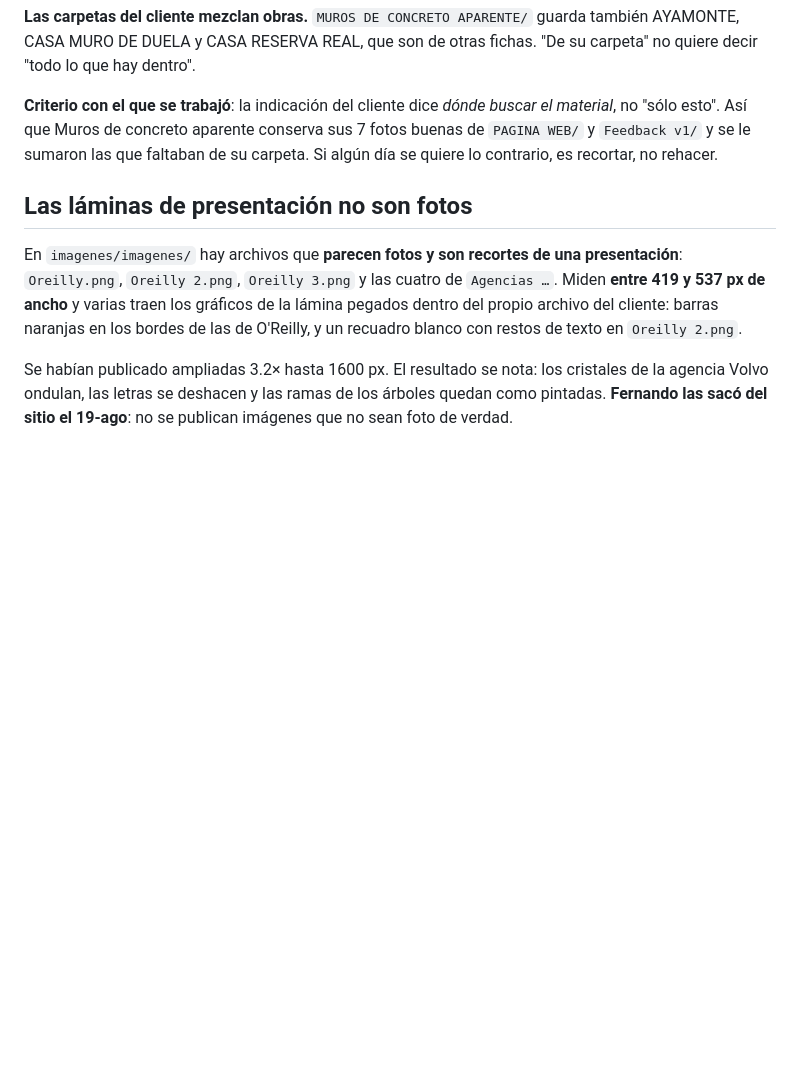
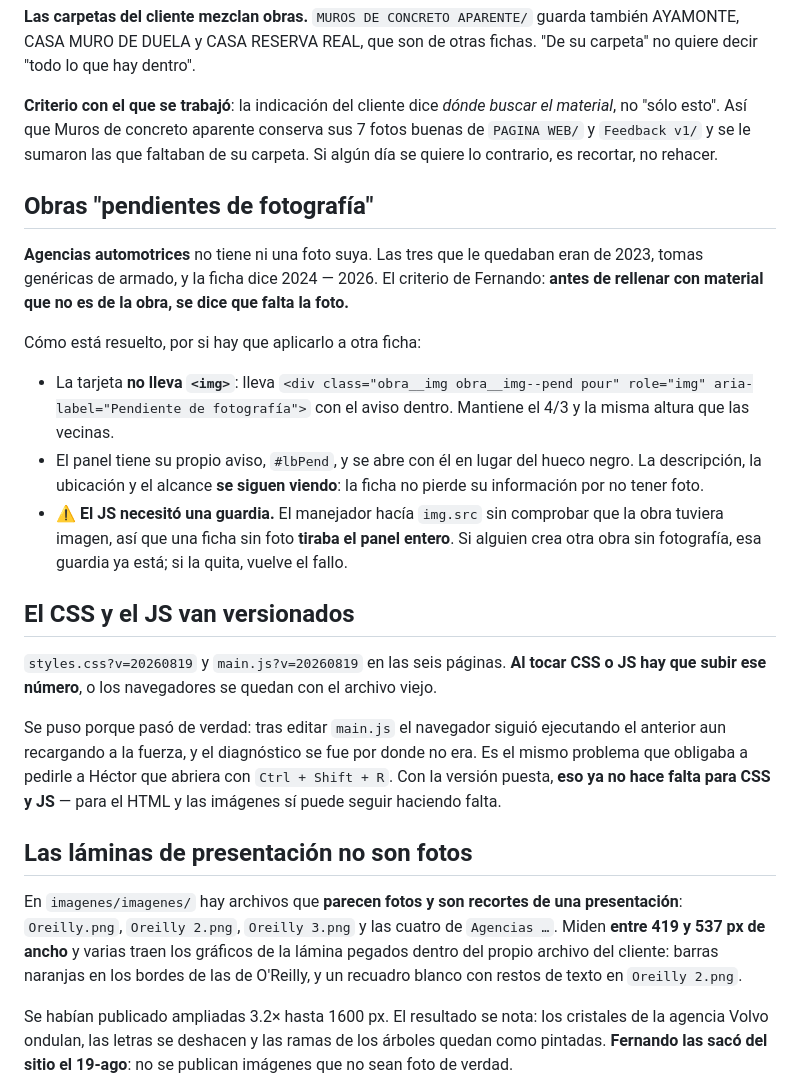
Before and after one commit to vonoaweb/krol-web, a Markdown page: ESTADO-DEL-PROYECTO.md, the part around the change. Drawn GitHub-style; blank space fills up the shorter version.

Commit message:
Apunte: fichas pendientes de fotografia y el versionado de CSS/JS
Co-Authored-By: Claude Opus 5 <noreply@anthropic.com>

```diff
--- a/ESTADO-DEL-PROYECTO.md
+++ b/ESTADO-DEL-PROYECTO.md
@@ -352,6 +352,38 @@ conserva sus 7 fotos buenas de `PAGINA WEB/` y `Feedback v1/` y se le sumaron
 las que faltaban de su carpeta. Si algún día se quiere lo contrario, es
 recortar, no rehacer.
 
+## Obras "pendientes de fotografía"
+
+**Agencias automotrices** no tiene ni una foto suya. Las tres que le quedaban
+eran de 2023, tomas genéricas de armado, y la ficha dice 2024 — 2026. El
+criterio de Fernando: **antes de rellenar con material que no es de la obra, se
+dice que falta la foto.**
+
+Cómo está resuelto, por si hay que aplicarlo a otra ficha:
+
+- La tarjeta **no lleva `<img>`**: lleva
+  `<div class="obra__img obra__img--pend pour" role="img" aria-label="Pendiente de fotografía">`
+  con el aviso dentro. Mantiene el 4/3 y la misma altura que las vecinas.
+- El panel tiene su propio aviso, `#lbPend`, y se abre con él en lugar del hueco
+  negro. La descripción, la ubicación y el alcance **se siguen viendo**: la ficha
+  no pierde su información por no tener foto.
+- ⚠️ **El JS necesitó una guardia.** El manejador hacía `img.src` sin comprobar
+  que la obra tuviera imagen, así que una ficha sin foto **tiraba el panel
+  entero**. Si alguien crea otra obra sin fotografía, esa guardia ya está; si la
+  quita, vuelve el fallo.
+
+## El CSS y el JS van versionados
+
+`styles.css?v=20260819` y `main.js?v=20260819` en las seis páginas. **Al tocar
+CSS o JS hay que subir ese número**, o los navegadores se quedan con el archivo
+viejo.
+
+Se puso porque pasó de verdad: tras editar `main.js` el navegador siguió
+ejecutando el anterior aun recargando a la fuerza, y el diagnóstico se fue por
+donde no era. Es el mismo problema que obligaba a pedirle a Héctor que abriera
+con `Ctrl + Shift + R`. Con la versión puesta, **eso ya no hace falta para CSS y
+JS** — para el HTML y las imágenes sí puede seguir haciendo falta.
+
 ## Las láminas de presentación no son fotos
 
 En `imagenes/imagenes/` hay archivos que **parecen fotos y son recortes de una
```
